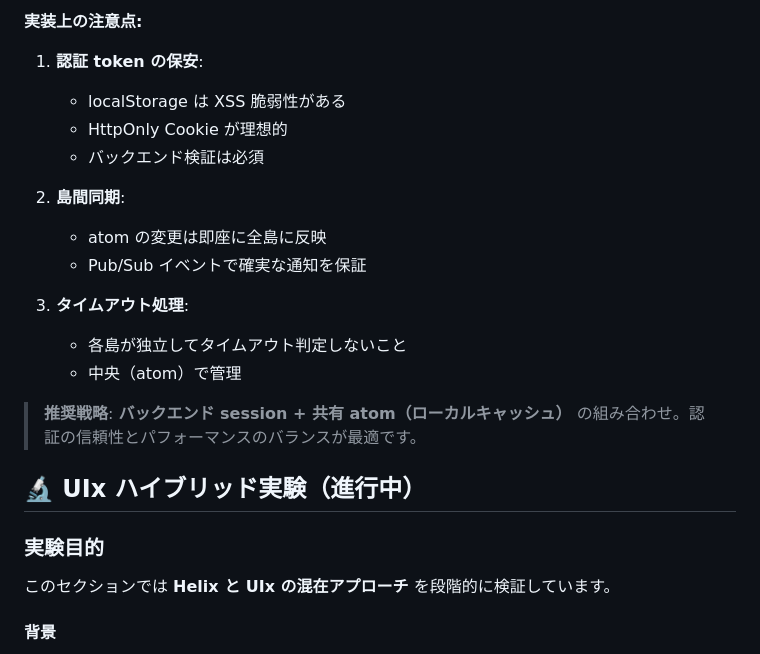
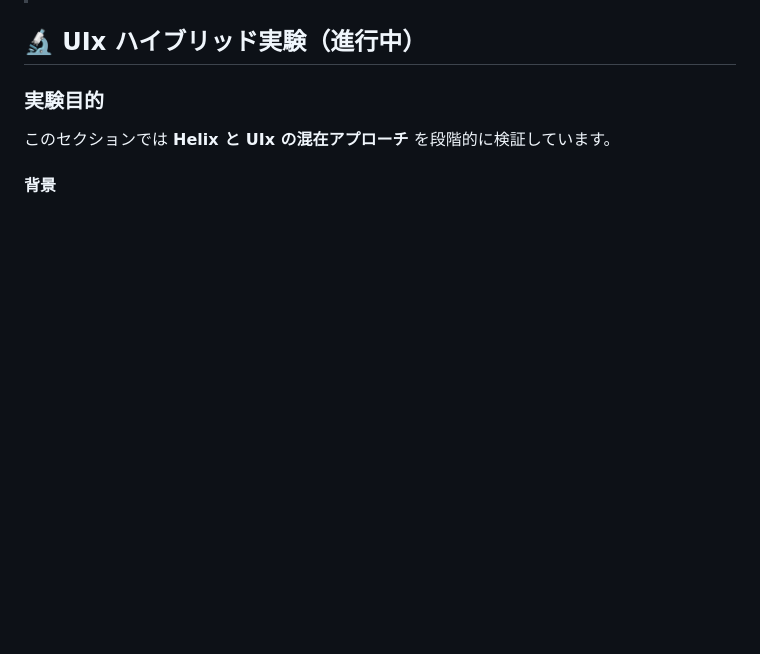
Before and after one commit to sti-mtokamae/clj-react-hack, a Markdown page: README.md, the part around one of its changes. Drawn GitHub-style; blank space fills up the shorter version.

```diff
--- a/README.md
+++ b/README.md
@@ -315,19 +264,3 @@ npx shadow-cljs release app
-**実装上の注意点:**
-
-1. **認証 token の保安**:
-   - localStorage は XSS 脆弱性がある
-   - HttpOnly Cookie が理想的
-   - バックエンド検証は必須
-
-2. **島間同期**:
-   - atom の変更は即座に全島に反映
-   - Pub/Sub イベントで確実な通知を保証
-
-3. **タイムアウト処理**:
-   - 各島が独立してタイムアウト判定しないこと
-   - 中央（atom）で管理
-
-> **推奨戦略**: **バックエンド session + 共有 atom（ローカルキャッシュ）** の組み合わせ。認証の信頼性とパフォーマンスのバランスが最適です。
 
 ## 🔬 UIx ハイブリッド実験（進行中）
 
```
Also changed, not shown: other parts of README.md (+3 -54 lines), docs/islands-auth-strategy.md (added, +111 -0 lines).
